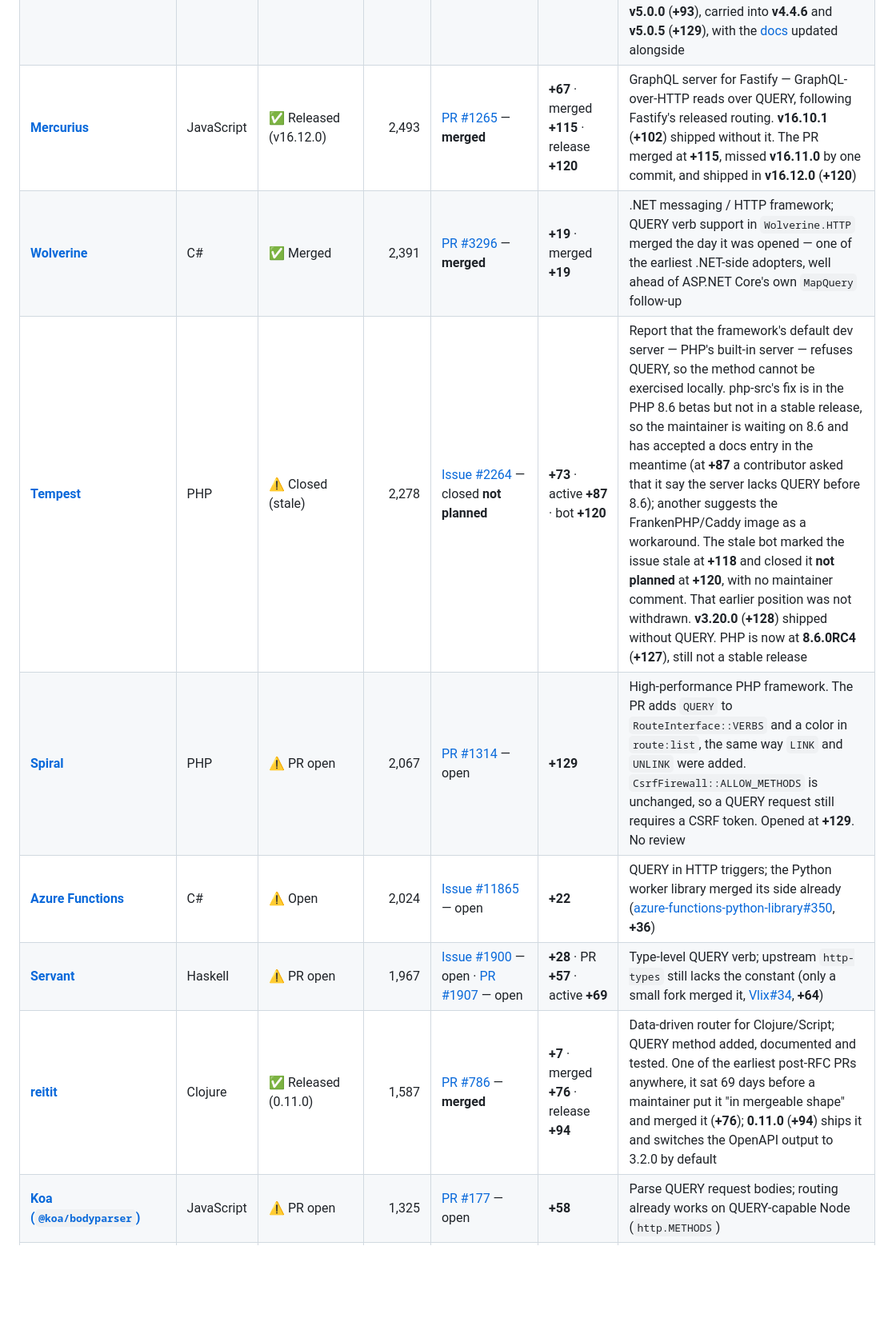
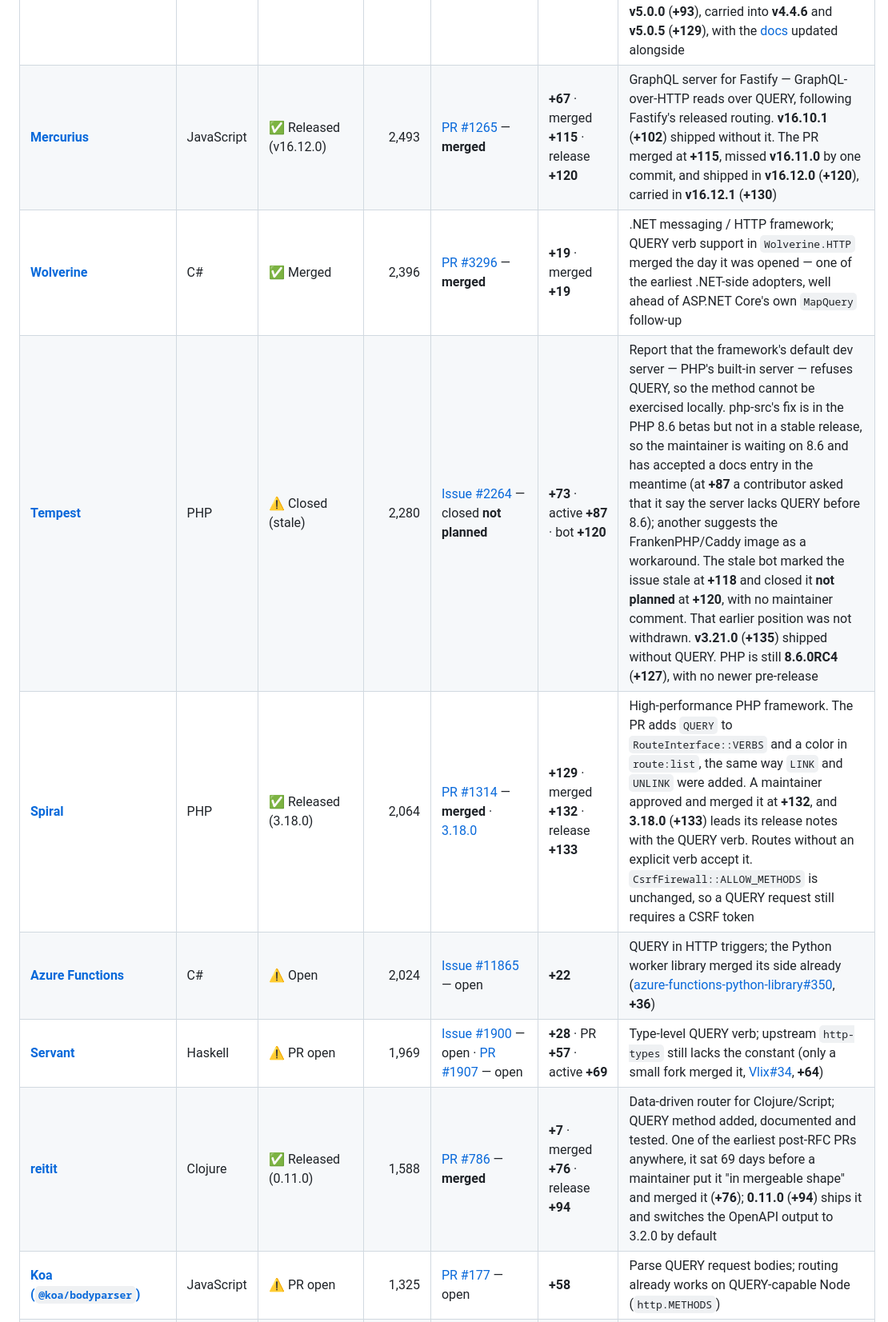
Before and after one commit to ebremer/RFC10008support, a Markdown page: README.md, the part around one of its changes. Shown at 80% size. Drawn GitHub-style; blank space fills up the shorter version.

```diff
--- a/README.md
+++ b/README.md
@@ -84,11 +85,11 @@ Stacks that **accept** or **route** QUERY.
 | [**Scalatra**](https://github.com/scalatra/scalatra) | Scala | ⚠️ Open | 2,648 | [Issue #2005](https://github.com/scalatra/scalatra/issues/2005) — open | **+11** | Scala web framework. The request is the RFC link and nothing else — no comment in the 97 days since |
 | [**http4s**](https://github.com/http4s/http4s) | Scala | ✅ Released (0.23.37) | 2,627 | [PR #7892](https://github.com/http4s/http4s/pull/7892) — **merged** | **+24** · merged **+83** · release **+84** | QUERY for the Scala server/client stack; merged at **+83** and released the next day in both **v0.23.37** and **v1.0.0-M48**, and carried in **v0.23.38** (**+105**) and **v1.0.0-M49** (**+114**) |
 | [**API Platform**](https://github.com/api-platform/core) | PHP | ✅ Released (4.4 / 5.0) | 2,579 | [PR #8349](https://github.com/api-platform/core/pull/8349) — **merged** · [#8531](https://github.com/api-platform/core/pull/8531) (4.4 backport) — **merged** | **+8** · merged **+88** · release **+93** | Symfony-based REST/GraphQL API framework. The maintainer's own PR, opened at **+8** — one of the earliest post-RFC PRs anywhere — landed at **+88** with QUERY operations, body negotiation (JSON or form-urlencoded criteria), `415`/`400`/empty-body handling and OpenAPI 3.2 documentation of QUERY operations. Backported to 4.4 two days later and released in both **v4.4.0** and **v5.0.0** (**+93**), carried into **v4.4.6** and **v5.0.5** (**+129**), with the [docs](https://github.com/api-platform/docs/pull/2341) updated alongside |
-| [**Mercurius**](https://github.com/mercurius-js/mercurius) | JavaScript | ✅ Released (v16.12.0) | 2,493 | [PR #1265](https://github.com/mercurius-js/mercurius/pull/1265) — **merged** | **+67** · merged **+115** · release **+120** | GraphQL server for Fastify — GraphQL-over-HTTP reads over QUERY, following Fastify's released routing. **v16.10.1** (**+102**) shipped without it. The PR merged at **+115**, missed **v16.11.0** by one commit, and shipped in **v16.12.0** (**+120**) |
-| [**Wolverine**](https://github.com/JasperFx/wolverine) | C# | ✅ Merged | 2,391 | [PR #3296](https://github.com/JasperFx/wolverine/pull/3296) — **merged** | **+19** · merged **+19** | .NET messaging / HTTP framework; QUERY verb support in `Wolverine.HTTP` merged the day it was opened — one of the earliest .NET-side adopters, well ahead of ASP.NET Core's own `MapQuery` follow-up |
-| [**Tempest**](https://github.com/tempestphp/tempest-framework) | PHP | ⚠️ Closed (stale) | 2,278 | [Issue #2264](https://github.com/tempestphp/tempest-framework/issues/2264) — closed **not planned** | **+73** · active **+87** · bot **+120** | Report that the framework's default dev server — PHP's built-in server — refuses QUERY, so the method cannot be exercised locally. php-src's fix is in the PHP 8.6 betas but not in a stable release, so the maintainer is waiting on 8.6 and has accepted a docs entry in the meantime (at **+87** a contributor asked that it say the server lacks QUERY before 8.6); another suggests the FrankenPHP/Caddy image as a workaround. The stale bot marked the issue stale at **+118** and closed it **not planned** at **+120**, with no maintainer comment. That earlier position was not withdrawn. **v3.20.0** (**+128**) shipped without QUERY. PHP is now at **8.6.0RC4** (**+127**), still not a stable release |
-| [**Spiral**](https://github.com/spiral/framework) | PHP | ⚠️ PR open | 2,067 | [PR #1314](https://github.com/spiral/framework/pull/1314) — open | **+129** | High-performance PHP framework. The PR adds `QUERY` to `RouteInterface::VERBS` and a color in `route:list`, the same way `LINK` and `UNLINK` were added. `CsrfFirewall::ALLOW_METHODS` is unchanged, so a QUERY request still requires a CSRF token. Opened at **+129**. No review |
+| [**Mercurius**](https://github.com/mercurius-js/mercurius) | JavaScript | ✅ Released (v16.12.0) | 2,493 | [PR #1265](https://github.com/mercurius-js/mercurius/pull/1265) — **merged** | **+67** · merged **+115** · release **+120** | GraphQL server for Fastify — GraphQL-over-HTTP reads over QUERY, following Fastify's released routing. **v16.10.1** (**+102**) shipped without it. The PR merged at **+115**, missed **v16.11.0** by one commit, and shipped in **v16.12.0** (**+120**), carried in **v16.12.1** (**+130**) |
+| [**Wolverine**](https://github.com/JasperFx/wolverine) | C# | ✅ Merged | 2,396 | [PR #3296](https://github.com/JasperFx/wolverine/pull/3296) — **merged** | **+19** · merged **+19** | .NET messaging / HTTP framework; QUERY verb support in `Wolverine.HTTP` merged the day it was opened — one of the earliest .NET-side adopters, well ahead of ASP.NET Core's own `MapQuery` follow-up |
+| [**Tempest**](https://github.com/tempestphp/tempest-framework) | PHP | ⚠️ Closed (stale) | 2,280 | [Issue #2264](https://github.com/tempestphp/tempest-framework/issues/2264) — closed **not planned** | **+73** · active **+87** · bot **+120** | Report that the framework's default dev server — PHP's built-in server — refuses QUERY, so the method cannot be exercised locally. php-src's fix is in the PHP 8.6 betas but not in a stable release, so the maintainer is waiting on 8.6 and has accepted a docs entry in the meantime (at **+87** a contributor asked that it say the server lacks QUERY before 8.6); another suggests the FrankenPHP/Caddy image as a workaround. The stale bot marked the issue stale at **+118** and closed it **not planned** at **+120**, with no maintainer comment. That earlier position was not withdrawn. **v3.21.0** (**+135**) shipped without QUERY. PHP is still **8.6.0RC4** (**+127**), with no newer pre-release |
+| [**Spiral**](https://github.com/spiral/framework) | PHP | ✅ Released (3.18.0) | 2,064 | [PR #1314](https://github.com/spiral/framework/pull/1314) — **merged** · [3.18.0](https://github.com/spiral/framework/releases/tag/3.18.0) | **+129** · merged **+132** · release **+133** | High-performance PHP framework. The PR adds `QUERY` to `RouteInterface::VERBS` and a color in `route:list`, the same way `LINK` and `UNLINK` were added. A maintainer approved and merged it at **+132**, and **3.18.0** (**+133**) leads its release notes with the QUERY verb. Routes without an explicit verb accept it. `CsrfFirewall::ALLOW_METHODS` is unchanged, so a QUERY request still requires a CSRF token |
 | [**Azure Functions**](https://github.com/Azure/azure-functions-host) | C# | ⚠️ Open | 2,024 | [Issue #11865](https://github.com/Azure/azure-functions-host/issues/11865) — open | **+22** | QUERY in HTTP triggers; the Python worker library merged its side already ([azure-functions-python-library#350](https://github.com/Azure/azure-functions-python-library/pull/350), **+36**) |
-| [**Servant**](https://github.com/haskell-servant/servant) | Haskell | ⚠️ PR open | 1,967 | [Issue #1900](https://github.com/haskell-servant/servant/issues/1900) — open · [PR #1907](https://github.com/haskell-servant/servant/pull/1907) — open | **+28** · PR **+57** · active **+69** | Type-level QUERY verb; upstream `http-types` still lacks the constant (only a small fork merged it, [Vlix#34](https://github.com/Vlix/http-types/pull/34), **+64**) |
-| [**reitit**](https://github.com/metosin/reitit) | Clojure | ✅ Released (0.11.0) | 1,587 | [PR #786](https://github.com/metosin/reitit/pull/786) — **merged** | **+7** · merged **+76** · release **+94** | Data-driven router for Clojure/Script; QUERY method added, documented and tested. One of the earliest post-RFC PRs anywhere, it sat 69 days before a maintainer put it "in mergeable shape" and merged it (**+76**); **0.11.0** (**+94**) ships it and switches the OpenAPI output to 3.2.0 by default |
+| [**Servant**](https://github.com/haskell-servant/servant) | Haskell | ⚠️ PR open | 1,969 | [Issue #1900](https://github.com/haskell-servant/servant/issues/1900) — open · [PR #1907](https://github.com/haskell-servant/servant/pull/1907) — open | **+28** · PR **+57** · active **+69** | Type-level QUERY verb; upstream `http-types` still lacks the constant (only a small fork merged it, [Vlix#34](https://github.com/Vlix/http-types/pull/34), **+64**) |
+| [**reitit**](https://github.com/metosin/reitit) | Clojure | ✅ Released (0.11.0) | 1,588 | [PR #786](https://github.com/metosin/reitit/pull/786) — **merged** | **+7** · merged **+76** · release **+94** | Data-driven router for Clojure/Script; QUERY method added, documented and tested. One of the earliest post-RFC PRs anywhere, it sat 69 days before a maintainer put it "in mergeable shape" and merged it (**+76**); **0.11.0** (**+94**) ships it and switches the OpenAPI output to 3.2.0 by default |
 | [**Koa (`@koa/bodyparser`)**](https://github.com/koajs/bodyparser) | JavaScript | ⚠️ PR open | 1,325 | [PR #177](https://github.com/koajs/bodyparser/pull/177) — open | **+58** | Parse QUERY request bodies; routing already works on QUERY-capable Node (`http.METHODS`) |
```
Also changed, not shown: other parts of README.md (+160 -159 lines).
